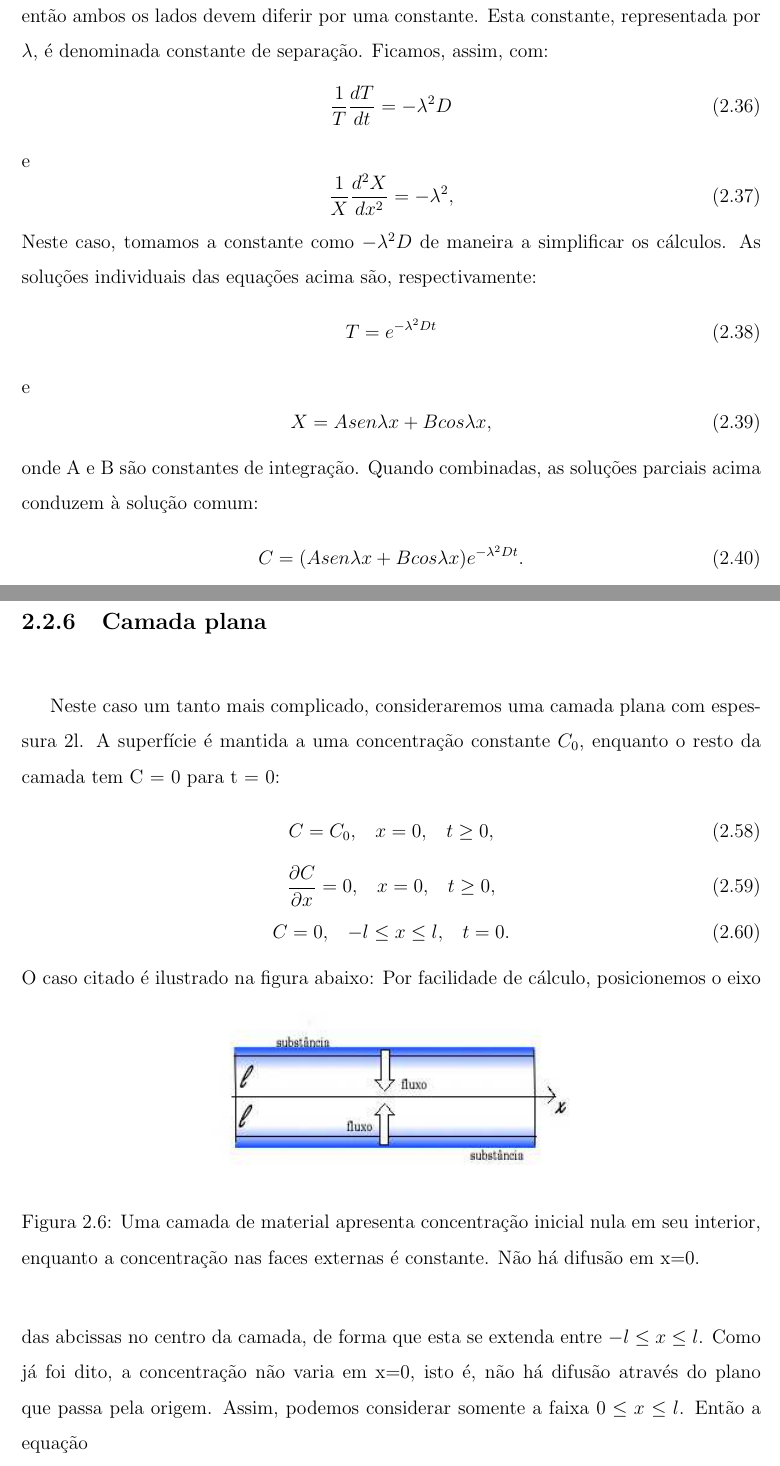
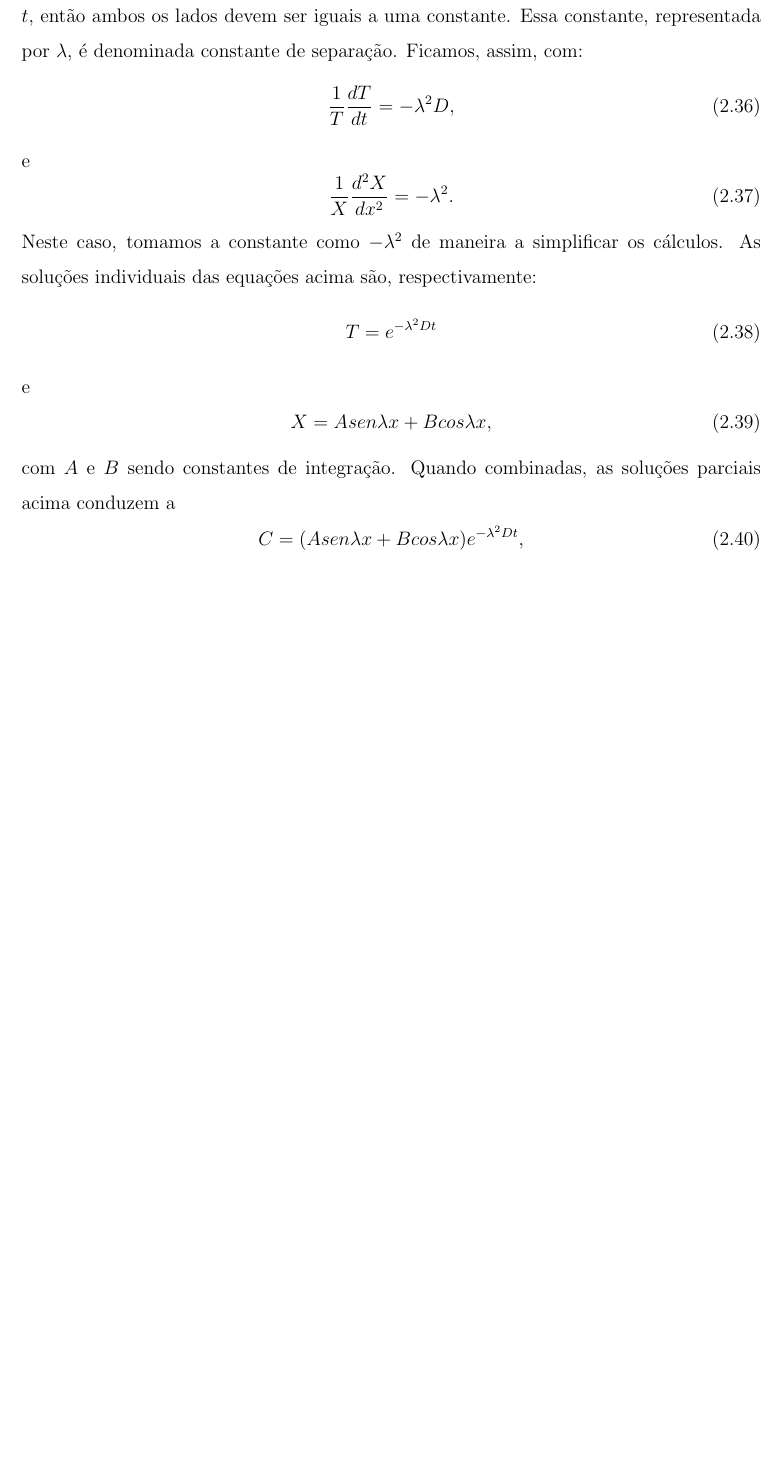
Before and after one commit to lcmartinsfilho/tcc, a LaTeX document (relatorio.tex): two parts of pages 18 and 21 of 93 before the commit and part of page 18 of 93 after it, the two joined at a grey line, cut so that both start at the same text, the shorter picture padded with empty space. Compiled offline with LaTeX, dvips and Ghostscript; the source files are stored in an older character set and shown here as Unicode.

Commit message:
chore: revision until end of chapter 2.

```diff
--- a/relatorio.tex
+++ b/relatorio.tex
@@ -449,3 +444,0 @@ nos dá:
-em que X=X(x), T=T(t) e \begin{math}\mathcal{D}\end{math} é o coeficiente de difusão. Com isso, um lado da equação depente somente de x e o outro de t. Se a igualdade vale para todos os valores de x e t, então ambos os lados devem diferir por uma constante. Esta constante, representada por \begin{math}\lambda\end{math}, é denominada constante de separação. Ficamos, assim, com:
-\begin{equation}
-\frac{1}{T}\frac{dT}{dt}=-\lambda^{2}D
@@ -452,9 +449,12 @@ em que X=X(x), T=T(t) e \begin{math}\mathcal{D}\end{math} é o coeficiente de di
+em que $X=X(x)$, $T=T(t)$ e $D$ é o coeficiente de difusão. Com isso, um lado da equação depende somente de $x$ e o outro de $t$. Se a igualdade vale para todos os valores de $x$ e $t$, então ambos os lados devem ser iguais a uma constante. Essa constante, representada por $\lambda$, é denominada constante de separação. Ficamos, assim, com:
+\begin{equation}
+\frac{1}{T}\frac{dT}{dt}=-\lambda^{2}D,
 \end{equation}
 e
 \begin{equation}
-\frac{1}{X}\frac{d^{2}X}{dx^{2}}=-\lambda^{2},
-\end{equation}
-Neste caso, tomamos a constante como \begin{math}-\lambda^{2}D\end{math} de maneira a simplificar os cálculos. As soluções individuais das equações acima são, respectivamente:
+\frac{1}{X}\frac{d^{2}X}{dx^{2}}=-\lambda^{2}.
+\end{equation}
+Neste caso, tomamos a constante como $-\lambda^{2}$ de maneira a simplificar os cálculos. As soluções individuais das equações acima são, respectivamente:
 \begin{equation}
 T=e^{-\lambda^{2}Dt}
 \end{equation}
@@ -462,9 +462,9 @@ e
 \begin{equation}
 X=Asen\lambda x+Bcos\lambda x,
 \end{equation}
-onde A e B são constantes de integração. Quando combinadas, as soluções parciais acima conduzem à solução comum:
-\begin{equation}
-C=(Asen\lambda x+Bcos\lambda x)e^{-\lambda^{2}Dt}.
+com $A$ e $B$ sendo constantes de integração. Quando combinadas, as soluções parciais acima conduzem a
+\begin{equation}
+C=(Asen\lambda x+Bcos\lambda x)e^{-\lambda^{2}Dt},
 \end{equation}
 que satisfaz a equação da difusão para uma dimensão. Contudo, uma solução mais geral escreve-se como uma soma de soluções do tipo anterior, como segue:
 \begin{equation}
@@ -551,31 +551,6 @@ onde \begin{math}q^{2}=\frac{p}{D}\end{math}. Para chegarmos à solução da equ
 C=C_{0}erfc\frac{x}{2\sqrt{Dt}},
 \end{equation}
 tal como se verificou anteriormente por método diferente.
-\subsection{Camada plana}
-
-${ }$
-
-Neste caso um tanto mais complicado, consideraremos uma camada plana com espessura 2l. A superfície é mantida a uma concentração constante \begin{math}C_{0}\end{math}, enquanto o resto da camada tem C = 0 para t = 0:
-\begin{equation}
-C=C_{0}, \;\;\; x=0, \;\;\; t \geq 0,
-\end{equation}
-\begin{equation}
-\frac{\partial C}{\partial x}=0, \;\;\; x=0,\;\;\; t \geq 0,
-\end{equation}
-\begin{equation}
-C=0,\;\;\; -l \leq x \leq l, \;\;\; t=0.
-\end{equation}
-O caso citado é ilustrado na figura abaixo:
-\begin{figure}[h]
-\begin{center}
-    \includegraphics[width=7.8cm,height=3.6cm]{pictures/figura6.eps}
-\caption{Uma camada de material apresenta concentração inicial nula em seu interior, enquanto a concentração nas faces externas é constante. Não há difusão em x=0.}
-\end{center}
-\end{figure}
-Por facilidade de cálculo, posicionemos o eixo das abcissas no centro da camada, de forma que esta se extenda entre \begin{math}-l \leq x \leq l\end{math}. Como já foi dito, a concentração não varia em x=0, isto é, não há difusão através do plano que passa pela origem. Assim, podemos considerar somente a faixa \begin{math}0 \leq x \leq l\end{math}.
-Então a equação
-
-
 
 \chapter{Processos Estocásticos}
 
```
Also changed, not shown: relatorio.tex (66 more changed lines).
